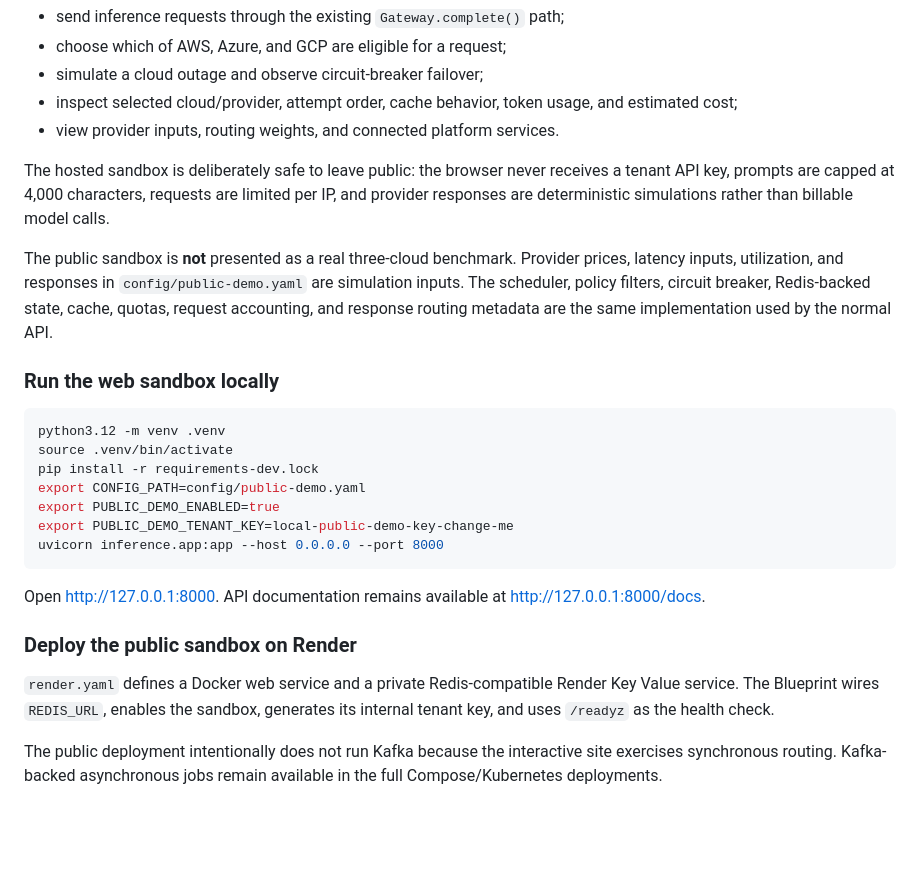
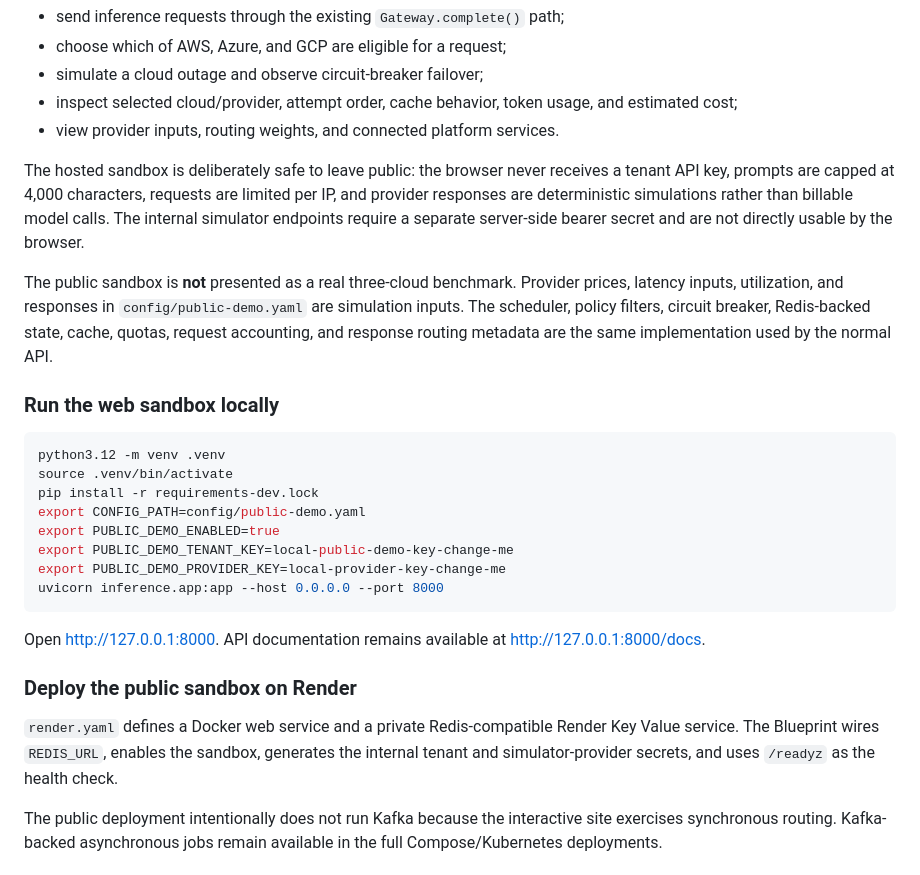
Before and after one commit to Rishav4477/cost-aware-inference, a Markdown page: README.md, the part around the change. Rendered like a GitHub page; blank space fills up the shorter version.

Commit message:
Document internal public demo provider secret

````diff
--- a/README.md
+++ b/README.md
@@ -14,7 +14,7 @@ The repository includes a responsive dashboard under `web/` and a rate-limited p
 - inspect selected cloud/provider, attempt order, cache behavior, token usage, and estimated cost;
 - view provider inputs, routing weights, and connected platform services.
 
-The hosted sandbox is deliberately safe to leave public: the browser never receives a tenant API key, prompts are capped at 4,000 characters, requests are limited per IP, and provider responses are deterministic simulations rather than billable model calls.
+The hosted sandbox is deliberately safe to leave public: the browser never receives a tenant API key, prompts are capped at 4,000 characters, requests are limited per IP, and provider responses are deterministic simulations rather than billable model calls. The internal simulator endpoints require a separate server-side bearer secret and are not directly usable by the browser.
 
 The public sandbox is **not** presented as a real three-cloud benchmark. Provider prices, latency inputs, utilization, and responses in `config/public-demo.yaml` are simulation inputs. The scheduler, policy filters, circuit breaker, Redis-backed state, cache, quotas, request accounting, and response routing metadata are the same implementation used by the normal API.
 
@@ -27,6 +27,7 @@ pip install -r requirements-dev.lock
 export CONFIG_PATH=config/public-demo.yaml
 export PUBLIC_DEMO_ENABLED=true
 export PUBLIC_DEMO_TENANT_KEY=local-public-demo-key-change-me
+export PUBLIC_DEMO_PROVIDER_KEY=local-provider-key-change-me
 uvicorn inference.app:app --host 0.0.0.0 --port 8000
 ```
 
@@ -34,7 +35,7 @@ Open <http://127.0.0.1:8000>. API documentation remains available at <http://127
 
 ### Deploy the public sandbox on Render
 
-`render.yaml` defines a Docker web service and a private Redis-compatible Render Key Value service. The Blueprint wires `REDIS_URL`, enables the sandbox, generates its internal tenant key, and uses `/readyz` as the health check.
+`render.yaml` defines a Docker web service and a private Redis-compatible Render Key Value service. The Blueprint wires `REDIS_URL`, enables the sandbox, generates the internal tenant and simulator-provider secrets, and uses `/readyz` as the health check.
 
 The public deployment intentionally does not run Kafka because the interactive site exercises synchronous routing. Kafka-backed asynchronous jobs remain available in the full Compose/Kubernetes deployments.
 
````
